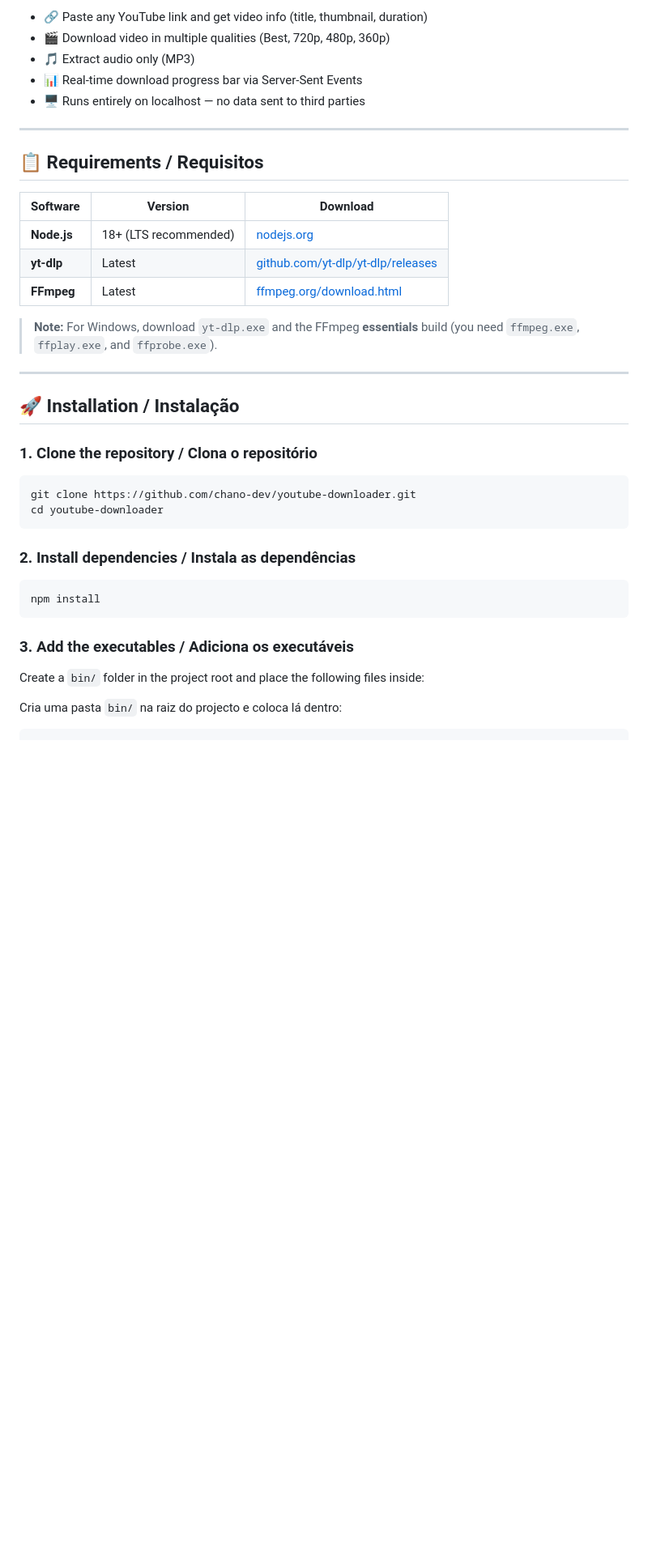
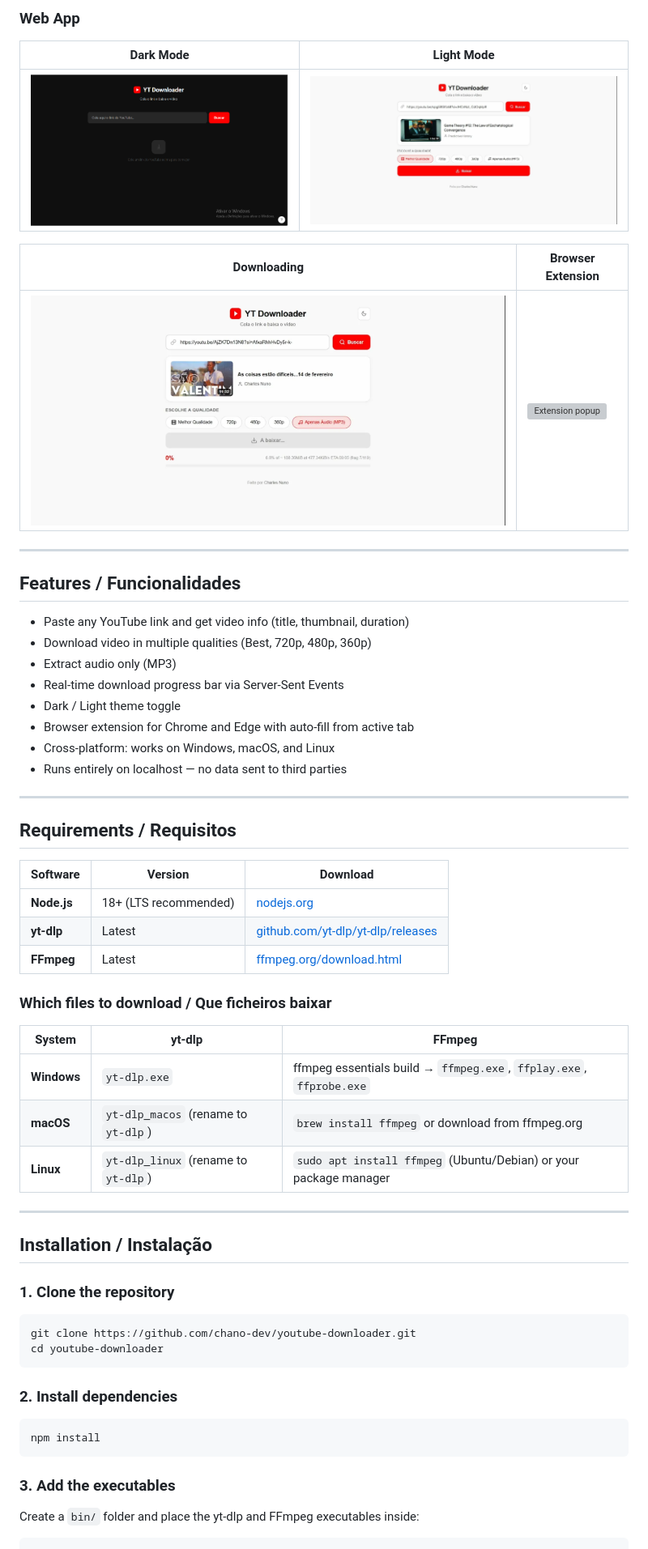
Before and after one commit to chano-dev/youtube-downloader, a Markdown page: README.md, the part around one of its changes. Shown at 81% size. Drawn GitHub-style; pictures changed too: screenshots/app-home-dark.png (added), screenshots/app-video-light.png (added); blank space fills up the shorter version; grey boxes are pictures that could not be loaded.

Commit message:
docs: update README with extension instructions, organize screenshots.

````diff
--- a/README.md
+++ b/README.md
@@ -20,13 +15,30 @@ Cola o link do YouTube, escolhe a qualidade e baixa. Simples assim.
 
-- 🔗 Paste any YouTube link and get video info (title, thumbnail, duration)
-- 🎬 Download video in multiple qualities (Best, 720p, 480p, 360p)
-- 🎵 Extract audio only (MP3)
-- 📊 Real-time download progress bar via Server-Sent Events
-- 🖥️ Runs entirely on localhost — no data sent to third parties
+### Web App
+
+| Dark Mode | Light Mode |
+|-----------|------------|
+| ![Dark mode - Home](./screenshots/app-home-dark.png) | ![Light mode - Video loaded](./screenshots/app-video-light.png) |
+
+| Downloading | Browser Extension |
+|-------------|-------------------|
+| ![Download in progress](./screenshots/app-download.png) | ![Extension popup](./screenshots/extension.png) |
 
 ---
 
-## 📋 Requirements / Requisitos
+## Features / Funcionalidades
+
+- Paste any YouTube link and get video info (title, thumbnail, duration)
+- Download video in multiple qualities (Best, 720p, 480p, 360p)
+- Extract audio only (MP3)
+- Real-time download progress bar via Server-Sent Events
+- Dark / Light theme toggle
+- Browser extension for Chrome and Edge with auto-fill from active tab
+- Cross-platform: works on Windows, macOS, and Linux
+- Runs entirely on localhost — no data sent to third parties
+
+---
+
+## Requirements / Requisitos
 
 | Software | Version | Download |
 |----------|---------|----------|
@@ -34,30 +46,34 @@ Cola o link do YouTube, escolhe a qualidade e baixa. Simples assim.
 | **yt-dlp** | Latest | [github.com/yt-dlp/yt-dlp/releases](https://github.com/yt-dlp/yt-dlp/releases/latest) |
 | **FFmpeg** | Latest | [ffmpeg.org/download.html](https://ffmpeg.org/download.html) |
 
-> **Note:** For Windows, download `yt-dlp.exe` and the FFmpeg **essentials** build (you need `ffmpeg.exe`, `ffplay.exe`, and `ffprobe.exe`).
+### Which files to download / Que ficheiros baixar
+
+| System | yt-dlp | FFmpeg |
+|--------|--------|--------|
+| **Windows** | `yt-dlp.exe` | ffmpeg essentials build → `ffmpeg.exe`, `ffplay.exe`, `ffprobe.exe` |
+| **macOS** | `yt-dlp_macos` (rename to `yt-dlp`) | `brew install ffmpeg` or download from ffmpeg.org |
+| **Linux** | `yt-dlp_linux` (rename to `yt-dlp`) | `sudo apt install ffmpeg` (Ubuntu/Debian) or your package manager |
 
 ---
 
-## 🚀 Installation / Instalação
+## Installation / Instalação
 
-### 1. Clone the repository / Clona o repositório
+### 1. Clone the repository
 
 ```bash
 git clone https://github.com/chano-dev/youtube-downloader.git
 cd youtube-downloader
 ```
 
-### 2. Install dependencies / Instala as dependências
+### 2. Install dependencies
 
 ```bash
 npm install
 ```
 
-### 3. Add the executables / Adiciona os executáveis
+### 3. Add the executables
 
-Create a `bin/` folder in the project root and place the following files inside:
-
-Cria uma pasta `bin/` na raiz do projecto e coloca lá dentro:
+Create a `bin/` folder and place the yt-dlp and FFmpeg executables inside:
 
 ```
 bin/
````
Also changed, not shown: other parts of README.md (+72 -53 lines), image-1.png (deleted), image.png (deleted), screenshots/app-download.png (renamed from image-2.png), 1 other file.
